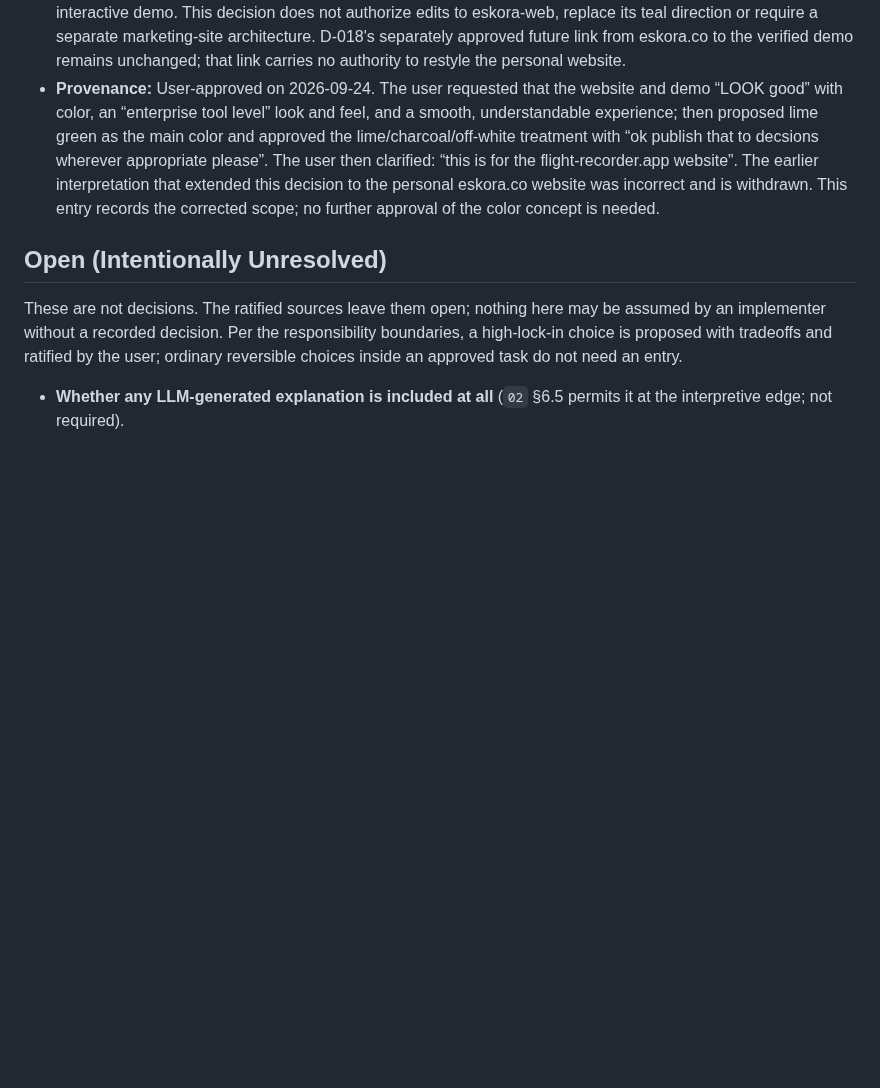
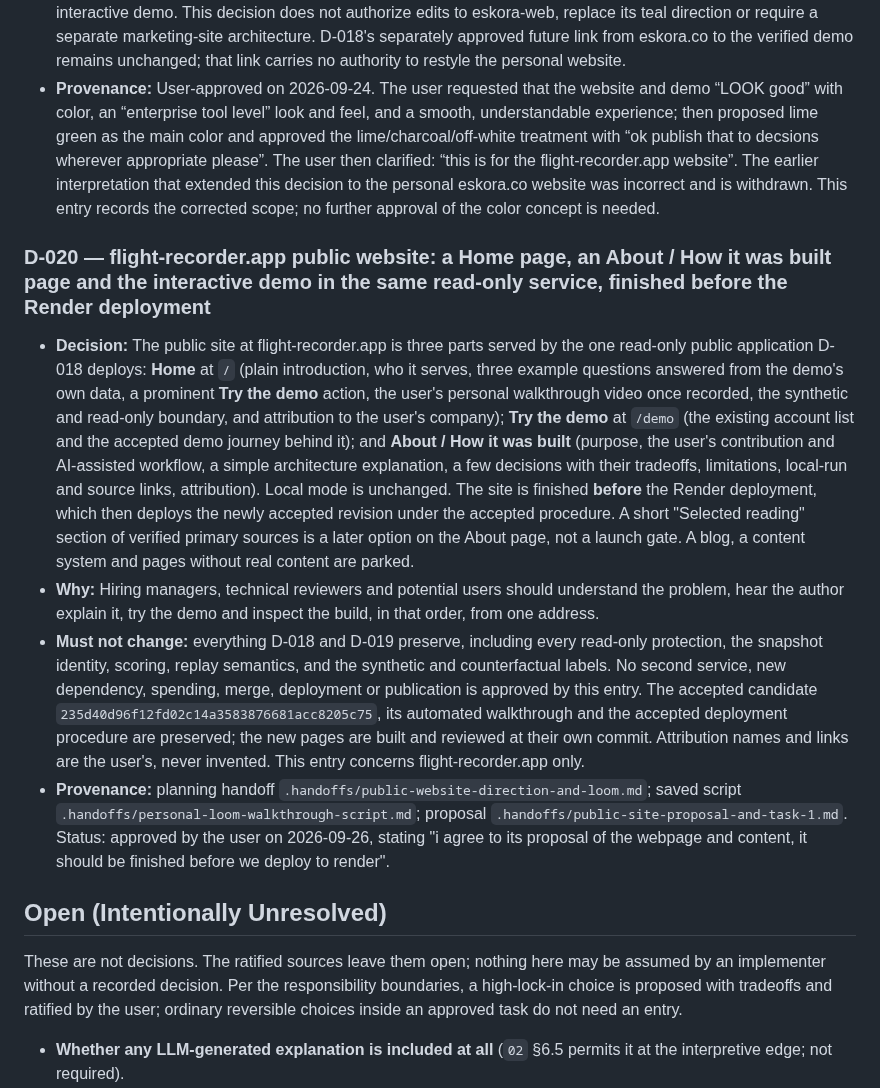
Before and after one commit to e-skora/flight-recorder, a Markdown page: DECISIONS.md, the part around the change. GitHub-like rendering; blank space fills up the shorter version.

Commit message:
Record D-020: flight-recorder.app public site finished before deployment; STATE names the site task for review

```diff
--- a/DECISIONS.md
+++ b/DECISIONS.md
@@ -179,6 +179,13 @@
 - **Repository impact:** This adds presentation requirements to D-018. The accepted piece-1 task's restriction to notice/start-block/table styling does not already cover the broader polish requirement; reconcile its presentation scope explicitly while preserving completed implementation and evidence. Earlier task acceptance is not acceptance of the new appearance. Apply the palette and polish within Flight Recorder's public pages and interactive demo. This decision does not authorize edits to eskora-web, replace its teal direction or require a separate marketing-site architecture. D-018's separately approved future link from eskora.co to the verified demo remains unchanged; that link carries no authority to restyle the personal website.
 - **Provenance:** User-approved on 2026-09-24. The user requested that the website and demo “LOOK good” with color, an “enterprise tool level” look and feel, and a smooth, understandable experience; then proposed lime green as the main color and approved the lime/charcoal/off-white treatment with “ok publish that to decsions wherever appropriate please”. The user then clarified: “this is for the flight-recorder.app website”. The earlier interpretation that extended this decision to the personal eskora.co website was incorrect and is withdrawn. This entry records the corrected scope; no further approval of the color concept is needed.
 
+### D-020 — flight-recorder.app public website: a Home page, an About / How it was built page and the interactive demo in the same read-only service, finished before the Render deployment
+
+- **Decision:** The public site at flight-recorder.app is three parts served by the one read-only public application D-018 deploys: **Home** at `/` (plain introduction, who it serves, three example questions answered from the demo's own data, a prominent **Try the demo** action, the user's personal walkthrough video once recorded, the synthetic and read-only boundary, and attribution to the user's company); **Try the demo** at `/demo` (the existing account list and the accepted demo journey behind it); and **About / How it was built** (purpose, the user's contribution and AI-assisted workflow, a simple architecture explanation, a few decisions with their tradeoffs, limitations, local-run and source links, attribution). Local mode is unchanged. The site is finished **before** the Render deployment, which then deploys the newly accepted revision under the accepted procedure. A short "Selected reading" section of verified primary sources is a later option on the About page, not a launch gate. A blog, a content system and pages without real content are parked.
+- **Why:** Hiring managers, technical reviewers and potential users should understand the problem, hear the author explain it, try the demo and inspect the build, in that order, from one address.
+- **Must not change:** everything D-018 and D-019 preserve, including every read-only protection, the snapshot identity, scoring, replay semantics, and the synthetic and counterfactual labels. No second service, new dependency, spending, merge, deployment or publication is approved by this entry. The accepted candidate `235d40d96f12fd02c14a3583876681acc8205c75`, its automated walkthrough and the accepted deployment procedure are preserved; the new pages are built and reviewed at their own commit. Attribution names and links are the user's, never invented. This entry concerns flight-recorder.app only.
+- **Provenance:** planning handoff `.handoffs/public-website-direction-and-loom.md`; saved script `.handoffs/personal-loom-walkthrough-script.md`; proposal `.handoffs/public-site-proposal-and-task-1.md`. Status: approved by the user on 2026-09-26, stating "i agree to its proposal of the webpage and content, it should be finished before we deploy to render".
+
 ## Open (Intentionally Unresolved)
 
 These are not decisions. The ratified sources leave them open; nothing here may be assumed by an implementer without a recorded decision. Per the responsibility boundaries, a high-lock-in choice is proposed with tradeoffs and ratified by the user; ordinary reversible choices inside an approved task do not need an entry.
```
Also changed, not shown: STATE.md (+3 -3 lines).
